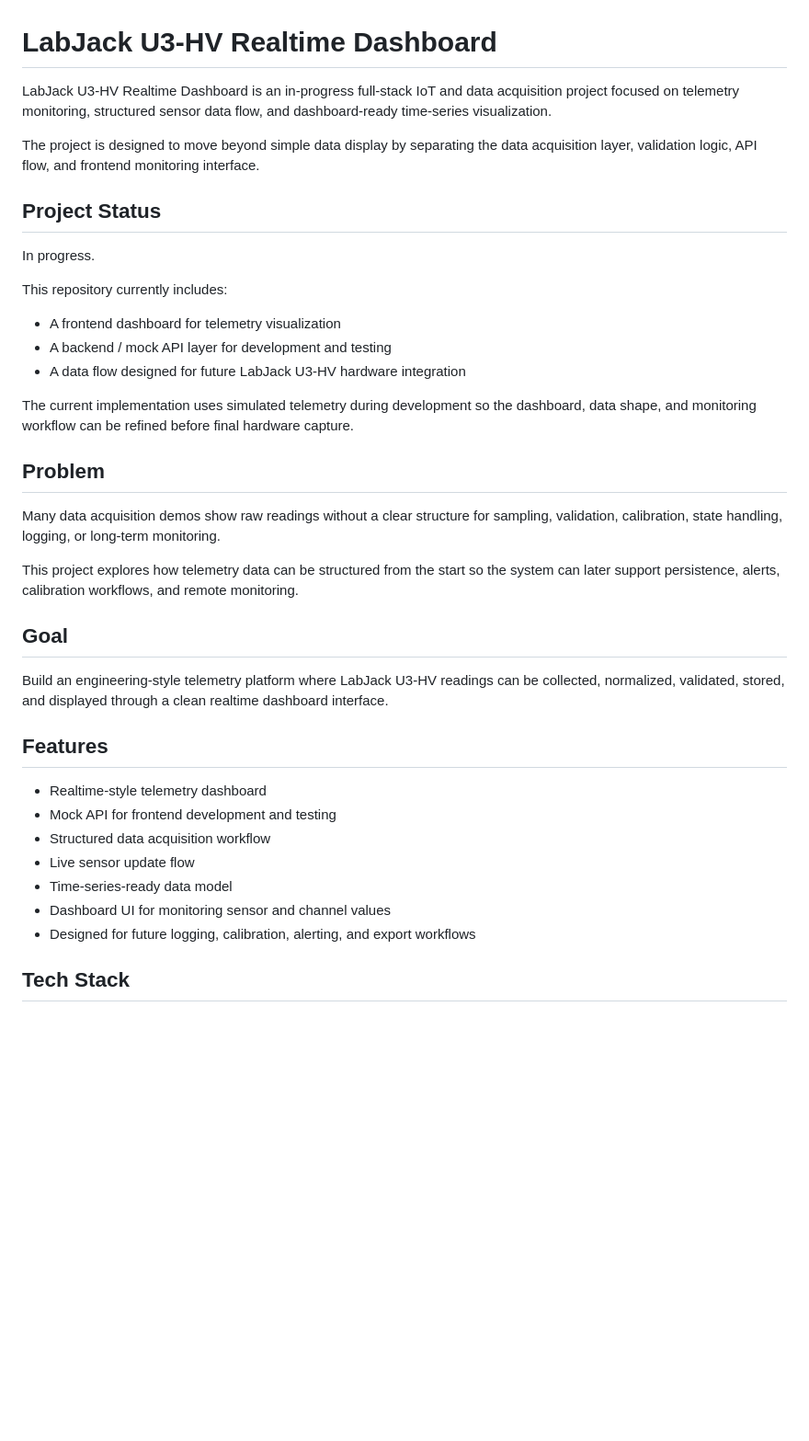
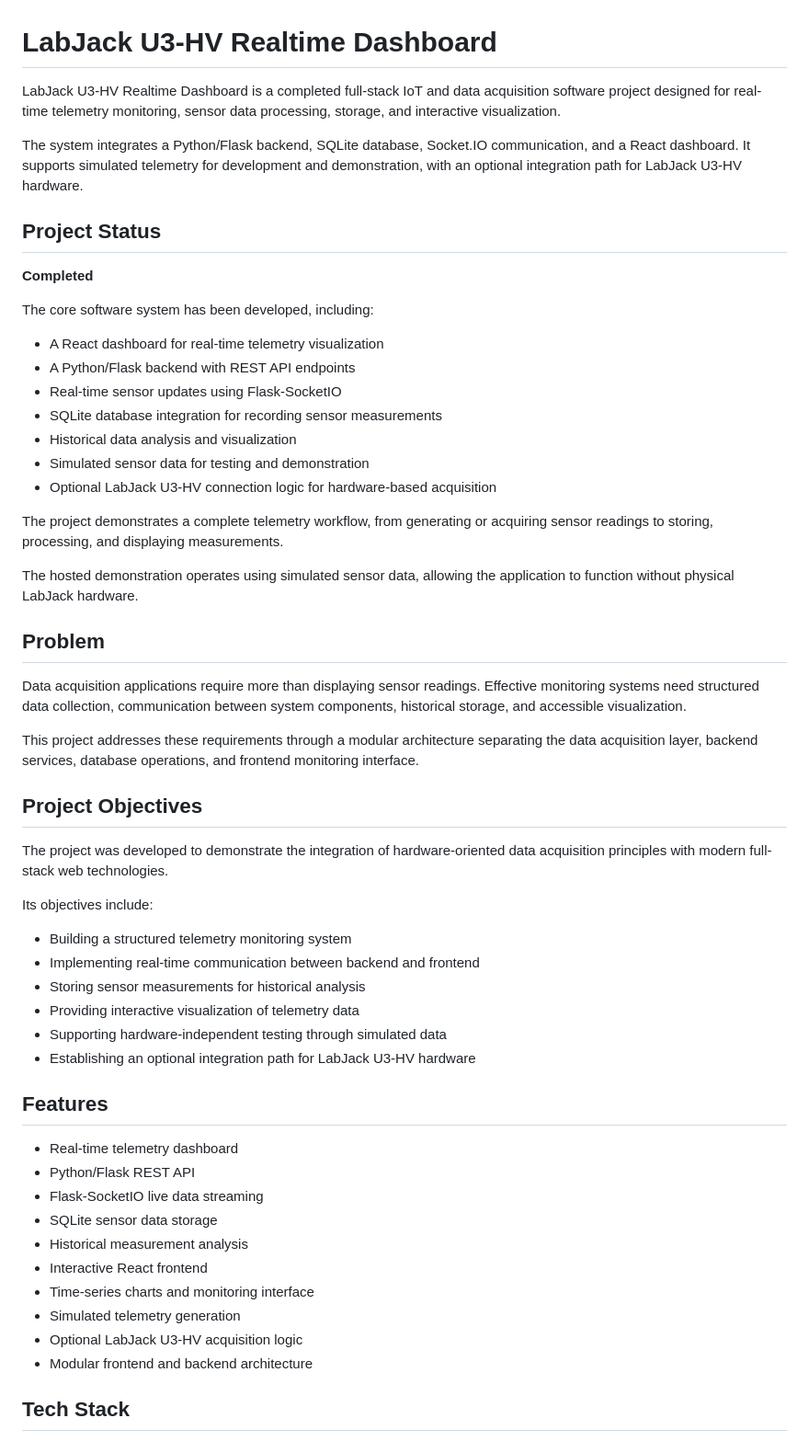
Before and after one commit to haeythamM/labjack-realtime-dashboard, a Markdown page: README.md, the part around one of its changes. Shown at 92% size. GitHub-like rendering; blank space fills up the shorter version.

```diff
--- a/README.md
+++ b/README.md
@@ -1,40 +1,58 @@
 # LabJack U3-HV Realtime Dashboard
 
-LabJack U3-HV Realtime Dashboard is an in-progress full-stack IoT and data acquisition project focused on telemetry monitoring, structured sensor data flow, and dashboard-ready time-series visualization.
+LabJack U3-HV Realtime Dashboard is a completed full-stack IoT and data acquisition software project designed for real-time telemetry monitoring, sensor data processing, storage, and interactive visualization.
 
-The project is designed to move beyond simple data display by separating the data acquisition layer, validation logic, API flow, and frontend monitoring interface.
+The system integrates a Python/Flask backend, SQLite database, Socket.IO communication, and a React dashboard. It supports simulated telemetry for development and demonstration, with an optional integration path for LabJack U3-HV hardware.
 
 ## Project Status
 
-In progress.
+**Completed**
 
-This repository currently includes:
+The core software system has been developed, including:
 
-* A frontend dashboard for telemetry visualization
-* A backend / mock API layer for development and testing
-* A data flow designed for future LabJack U3-HV hardware integration
+- A React dashboard for real-time telemetry visualization
+- A Python/Flask backend with REST API endpoints
+- Real-time sensor updates using Flask-SocketIO
+- SQLite database integration for recording sensor measurements
+- Historical data analysis and visualization
+- Simulated sensor data for testing and demonstration
+- Optional LabJack U3-HV connection logic for hardware-based acquisition
 
-The current implementation uses simulated telemetry during development so the dashboard, data shape, and monitoring workflow can be refined before final hardware capture.
+The project demonstrates a complete telemetry workflow, from generating or acquiring sensor readings to storing, processing, and displaying measurements.
+
+The hosted demonstration operates using simulated sensor data, allowing the application to function without physical LabJack hardware.
 
 ## Problem
 
-Many data acquisition demos show raw readings without a clear structure for sampling, validation, calibration, state handling, logging, or long-term monitoring.
+Data acquisition applications require more than displaying sensor readings. Effective monitoring systems need structured data collection, communication between system components, historical storage, and accessible visualization.
 
-This project explores how telemetry data can be structured from the start so the system can later support persistence, alerts, calibration workflows, and remote monitoring.
+This project addresses these requirements through a modular architecture separating the data acquisition layer, backend services, database operations, and frontend monitoring interface.
 
-## Goal
+## Project Objectives
 
-Build an engineering-style telemetry platform where LabJack U3-HV readings can be collected, normalized, validated, stored, and displayed through a clean realtime dashboard interface.
+The project was developed to demonstrate the integration of hardware-oriented data acquisition principles with modern full-stack web technologies.
+
+Its objectives include:
+
+- Building a structured telemetry monitoring system
+- Implementing real-time communication between backend and frontend
+- Storing sensor measurements for historical analysis
+- Providing interactive visualization of telemetry data
+- Supporting hardware-independent testing through simulated data
+- Establishing an optional integration path for LabJack U3-HV hardware
 
 ## Features
 
-* Realtime-style telemetry dashboard
-* Mock API for frontend development and testing
-* Structured data acquisition workflow
-* Live sensor update flow
-* Time-series-ready data model
-* Dashboard UI for monitoring sensor and channel values
-* Designed for future logging, calibration, alerting, and export workflows
+- Real-time telemetry dashboard
+- Python/Flask REST API
+- Flask-SocketIO live data streaming
+- SQLite sensor data storage
+- Historical measurement analysis
+- Interactive React frontend
+- Time-series charts and monitoring interface
+- Simulated telemetry generation
+- Optional LabJack U3-HV acquisition logic
+- Modular frontend and backend architecture
 
 ## Tech Stack
 
```
Also changed, not shown: other parts of README.md (+101 -54 lines).
